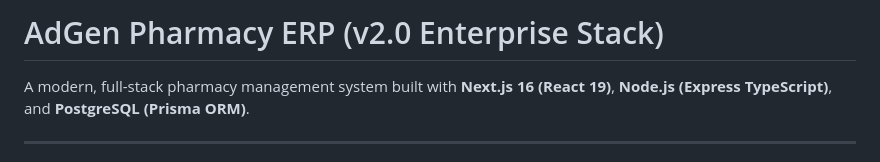
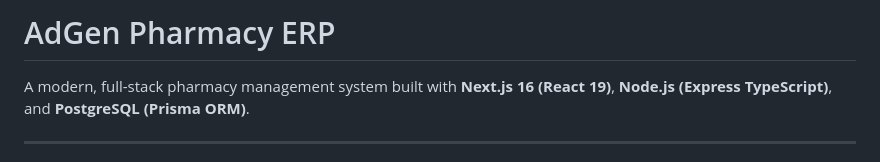
Before and after one commit to adgenpharmacy/adgen-erp, a Markdown page: README.md, the part around the change. GitHub-like rendering.

Commit message:
final extra deploy push

```diff
--- a/README.md
+++ b/README.md
@@ -1,4 +1,4 @@
-# AdGen Pharmacy ERP (v2.0 Enterprise Stack)
+# AdGen Pharmacy ERP
 
 A modern, full-stack pharmacy management system built with **Next.js 16 (React 19)**, **Node.js (Express TypeScript)**, and **PostgreSQL (Prisma ORM)**.
 
```
